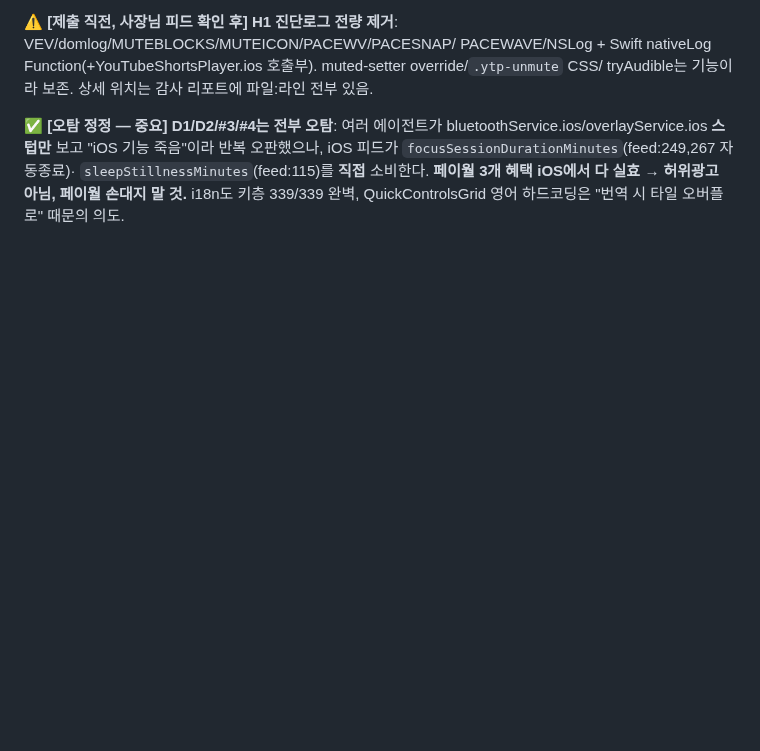
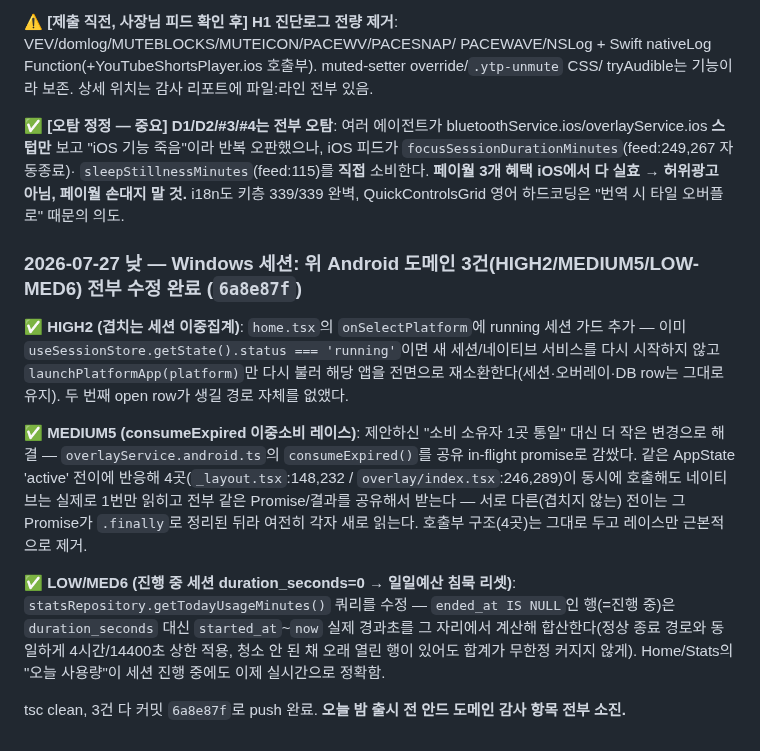
Before and after one commit to eileen0321/PACE, a Markdown page: PACE_PROJECT_MANAGEMENT.md, the part around the change. Drawn GitHub-style; blank space fills up the shorter version.

Commit message:
docs: mark HIGH2/MEDIUM5/LOW-MED6 Android fixes done for Mac handoff
Co-Authored-By: Claude Sonnet 5 <noreply@anthropic.com>

```diff
--- a/PACE_PROJECT_MANAGEMENT.md
+++ b/PACE_PROJECT_MANAGEMENT.md
@@ -1475,3 +1475,23 @@ tryAudible는 기능이라 보존. 상세 위치는 감사 리포트에 파일:
 보고 "iOS 기능 죽음"이라 반복 오판했으나, iOS 피드가 `focusSessionDurationMinutes`(feed:249,267 자동종료)·
 `sleepStillnessMinutes`(feed:115)를 **직접** 소비한다. **페이월 3개 혜택 iOS에서 다 실효 → 허위광고 아님, 페이월
 손대지 말 것.** i18n도 키층 339/339 완벽, QuickControlsGrid 영어 하드코딩은 "번역 시 타일 오버플로" 때문의 의도.
+
+### 2026-07-27 낮 — Windows 세션: 위 Android 도메인 3건(HIGH2/MEDIUM5/LOW-MED6) 전부 수정 완료 (`6a8e87f`)
+
+**✅ HIGH2 (겹치는 세션 이중집계)**: `home.tsx`의 `onSelectPlatform`에 running 세션 가드 추가 — 이미
+`useSessionStore.getState().status === 'running'`이면 새 세션/네이티브 서비스를 다시 시작하지 않고
+`launchPlatformApp(platform)`만 다시 불러 해당 앱을 전면으로 재소환한다(세션·오버레이·DB row는 그대로 유지).
+두 번째 open row가 생길 경로 자체를 없앴다.
+
+**✅ MEDIUM5 (consumeExpired 이중소비 레이스)**: 제안하신 "소비 소유자 1곳 통일" 대신 더 작은 변경으로
+해결 — `overlayService.android.ts`의 `consumeExpired()`를 공유 in-flight promise로 감쌌다. 같은 AppState
+'active' 전이에 반응해 4곳(`_layout.tsx`:148,232 / `overlay/index.tsx`:246,289)이 동시에 호출해도 네이티브는
+실제로 1번만 읽히고 전부 같은 Promise/결과를 공유해서 받는다 — 서로 다른(겹치지 않는) 전이는 그 Promise가
+`.finally`로 정리된 뒤라 여전히 각자 새로 읽는다. 호출부 구조(4곳)는 그대로 두고 레이스만 근본적으로 제거.
+
+**✅ LOW/MED6 (진행 중 세션 duration_seconds=0 → 일일예산 침묵 리셋)**: `statsRepository.getTodayUsageMinutes()`
+쿼리를 수정 — `ended_at IS NULL`인 행(=진행 중)은 `duration_seconds` 대신 `started_at`~`now` 실제 경과초를
+그 자리에서 계산해 합산한다(정상 종료 경로와 동일하게 4시간/14400초 상한 적용, 청소 안 된 채 오래 열린 행이
+있어도 합계가 무한정 커지지 않게). Home/Stats의 "오늘 사용량"이 세션 진행 중에도 이제 실시간으로 정확함.
+
+tsc clean, 3건 다 커밋 `6a8e87f`로 push 완료. **오늘 밤 출시 전 안드 도메인 감사 항목 전부 소진.**
```
